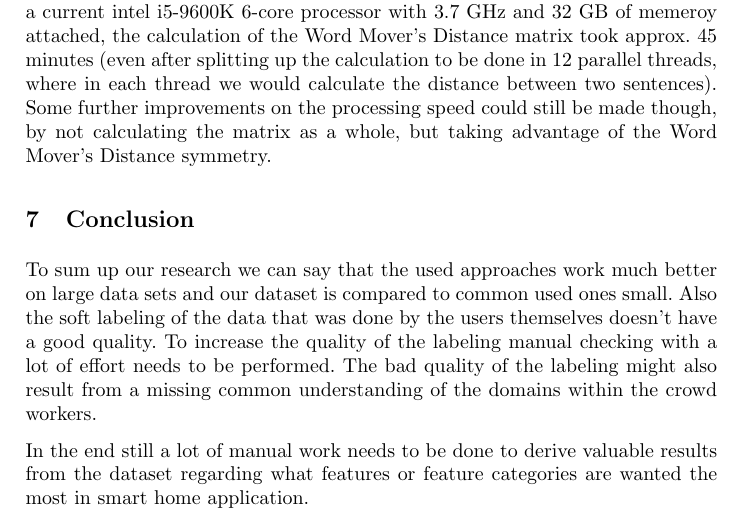
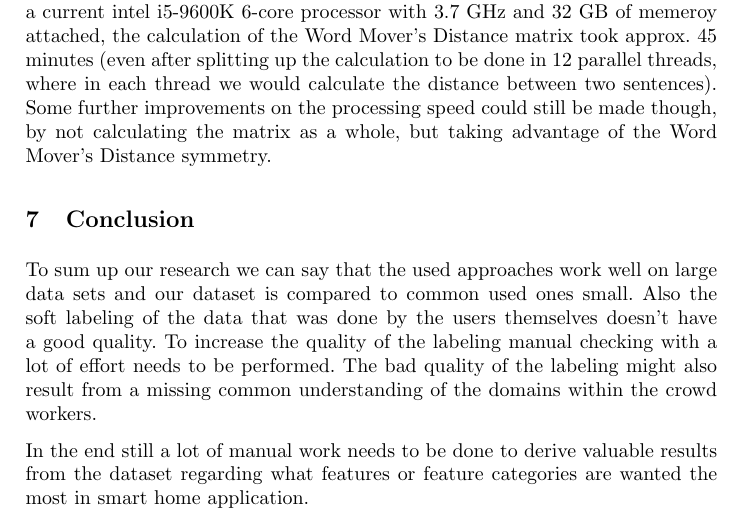
Before and after one commit to firstdayofjune/aire-20, a LaTeX paper (main.tex, which reads content/conclusion.tex): part of page 13 of 17, cut so that both start at the same text. Compiled offline with pdfLaTeX.

Commit message:
Rework conclusion

```diff
--- a/content/conclusion.tex
+++ b/content/conclusion.tex
@@ -1,7 +1,7 @@
 \section{Conclusion} % (fold)
 \label{sec:conclusion}
 
-To sum up our research we can say that the used approaches work much better on large data sets and our dataset is compared to common used ones small. Also the soft labeling of the data that was done by the users themselves doesn't have a good quality. To increase the quality of the labeling manual checking with a lot of effort needs to be performed. The bad quality of the labeling might also result from a missing common understanding of the domains within the crowd workers.
+To sum up our research we can say that the used approaches work well on large data sets and our dataset is compared to common used ones small. Also the soft labeling of the data that was done by the users themselves doesn't have a good quality. To increase the quality of the labeling manual checking with a lot of effort needs to be performed. The bad quality of the labeling might also result from a missing common understanding of the domains within the crowd workers.
 
 In the end still a lot of manual work needs to be done to derive valuable results from the dataset regarding what features or feature categories are wanted the most in smart home application.
 
```
